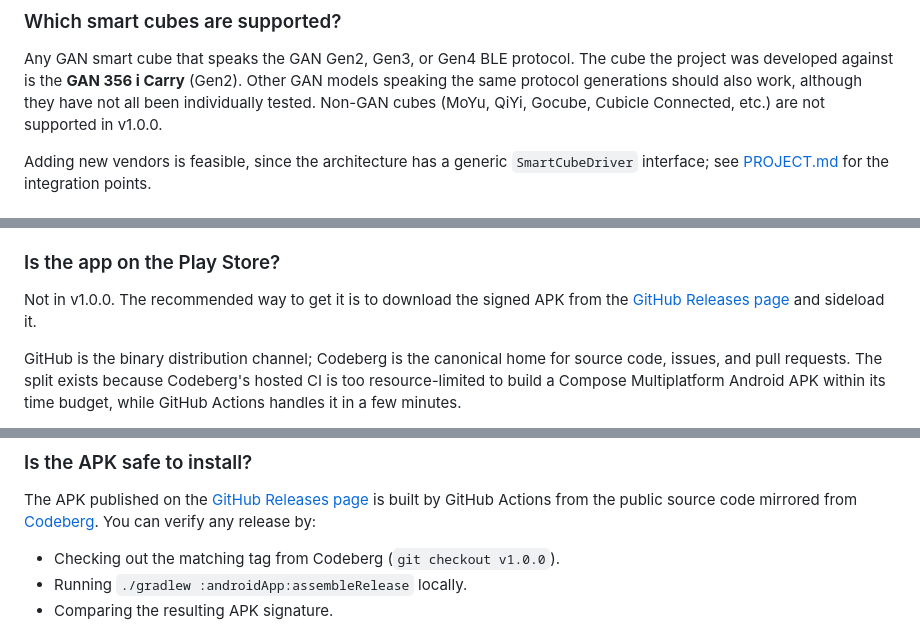
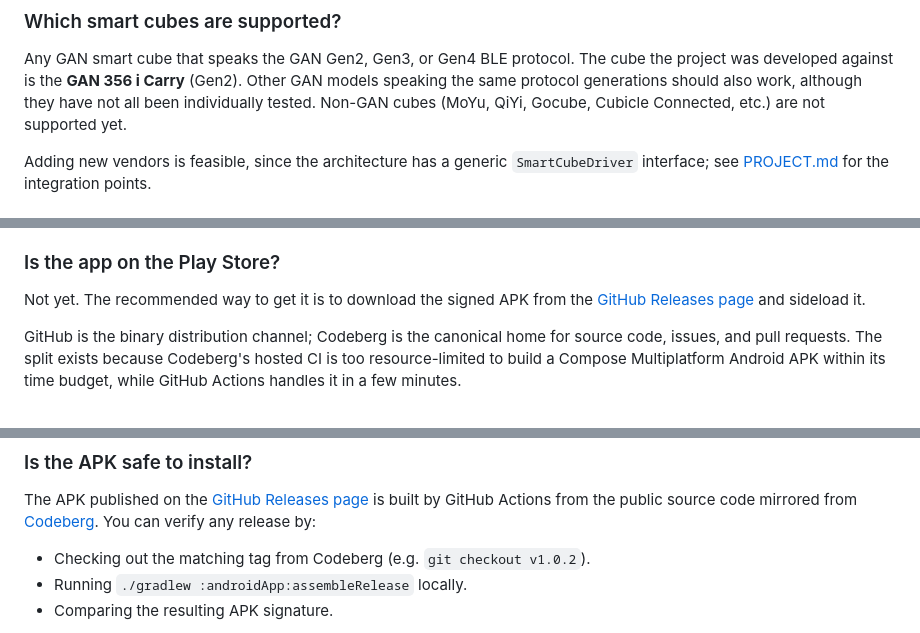
Before and after one commit to zucham/QBSmarter, a Markdown page: assets/Markdown/FAQ.md, 3 parts joined by grey strips. Rendered like a GitHub page.

```diff
--- a/assets/Markdown/FAQ.md
+++ b/assets/Markdown/FAQ.md
@@ -21,7 +21,7 @@ Any GAN smart cube that speaks the GAN Gen2, Gen3, or Gen4 BLE protocol. The
 cube the project was developed against is the **GAN 356 i Carry** (Gen2). Other
 GAN models speaking the same protocol generations should also work, although
 they have not all been individually tested. Non-GAN cubes (MoYu, QiYi, Gocube,
-Cubicle Connected, etc.) are not supported in v1.0.0.
+Cubicle Connected, etc.) are not supported yet.
 
 Adding new vendors is feasible, since the architecture has a generic
 `SmartCubeDriver` interface; see
@@ -42,7 +42,7 @@ on those older versions.
 
 ### Is the app on the Play Store?
 
-Not in v1.0.0. The recommended way to get it is to download the signed APK
+Not yet. The recommended way to get it is to download the signed APK
 from the [GitHub Releases page](https://github.com/zucham/QBSmarter/releases) and
 sideload it.
 
@@ -92,7 +92,7 @@ by GitHub Actions from the public source code mirrored from
 [Codeberg](https://codeberg.org/zucham/QBSmarter). You can verify any release
 by:
 
-- Checking out the matching tag from Codeberg (`git checkout v1.0.0`).
+- Checking out the matching tag from Codeberg (e.g. `git checkout v1.0.2`).
 - Running `./gradlew :androidApp:assembleRelease` locally.
 - Comparing the resulting APK signature.
 
```
Also changed, not shown: README.md (+3 -3 lines).
